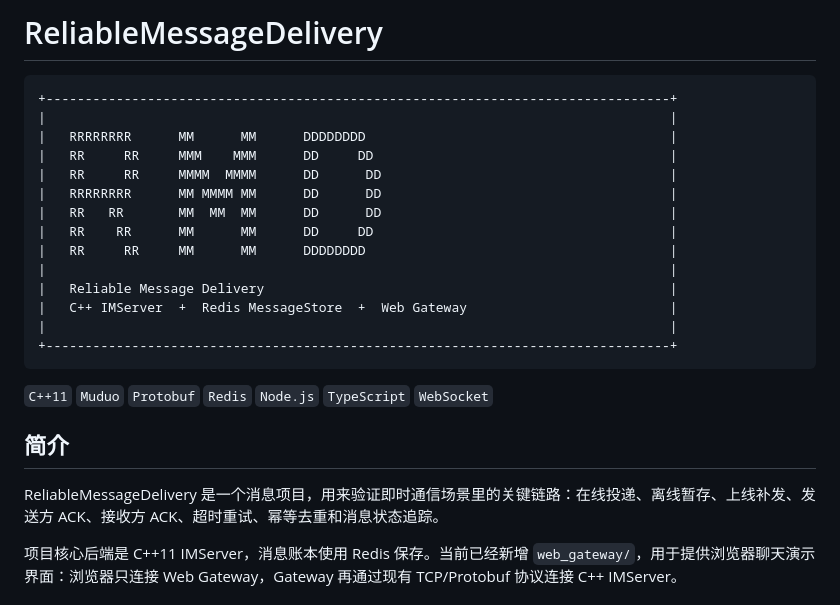
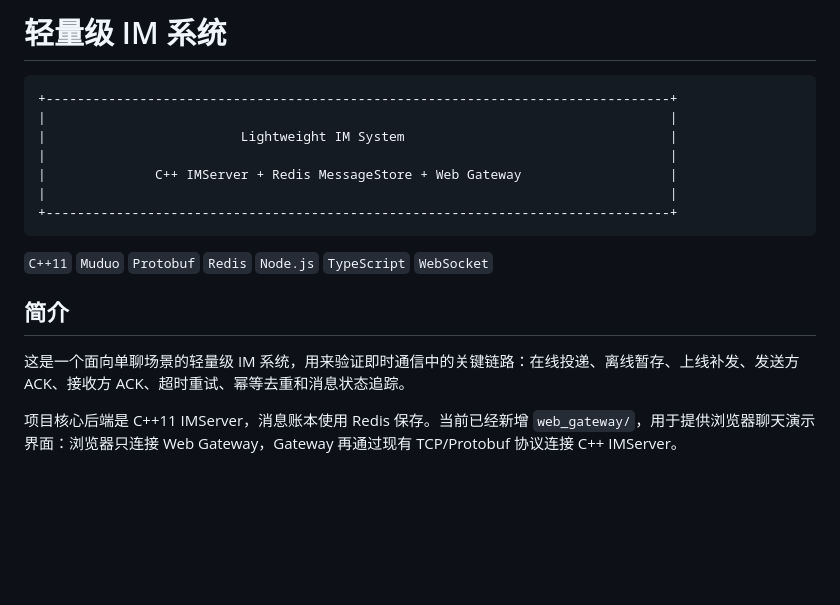
Before and after one commit to you-iac/ReliableMessageDelivery, a Markdown page: README.md, the part around the change. Rendered like a GitHub page; blank space fills up the shorter version.

Commit message:
feat: 更新文档标题为“轻量级 IM 系统”，调整相关描述以更准确反映项目功能

````diff
--- a/README.md
+++ b/README.md
@@ -1,18 +1,11 @@
-# ReliableMessageDelivery
+# 轻量级 IM 系统
 
 ```text
 +--------------------------------------------------------------------------------+
 |                                                                                |
-|   RRRRRRRR      MM      MM      DDDDDDDD                                       |
-|   RR     RR     MMM    MMM      DD     DD                                      |
-|   RR     RR     MMMM  MMMM      DD      DD                                     |
-|   RRRRRRRR      MM MMMM MM      DD      DD                                     |
-|   RR   RR       MM  MM  MM      DD      DD                                     |
-|   RR    RR      MM      MM      DD     DD                                      |
-|   RR     RR     MM      MM      DDDDDDDD                                       |
+|                         Lightweight IM System                                  |
 |                                                                                |
-|   Reliable Message Delivery                                                    |
-|   C++ IMServer  +  Redis MessageStore  +  Web Gateway                          |
+|              C++ IMServer + Redis MessageStore + Web Gateway                   |
 |                                                                                |
 +--------------------------------------------------------------------------------+
 ```
@@ -22,7 +15,7 @@
 
 ## 简介
 
-ReliableMessageDelivery 是一个消息项目，用来验证即时通信场景里的关键链路：在线投递、离线暂存、上线补发、发送方 ACK、接收方 ACK、超时重试、幂等去重和消息状态追踪。
+这是一个面向单聊场景的轻量级 IM 系统，用来验证即时通信中的关键链路：在线投递、离线暂存、上线补发、发送方 ACK、接收方 ACK、超时重试、幂等去重和消息状态追踪。
 
 项目核心后端是 C++11 IMServer，消息账本使用 Redis 保存。当前已经新增 `web_gateway/`，用于提供浏览器聊天演示界面：浏览器只连接 Web Gateway，Gateway 再通过现有 TCP/Protobuf 协议连接 C++ IMServer。
 
````
Also changed, not shown: record.md (+3 -3 lines).
